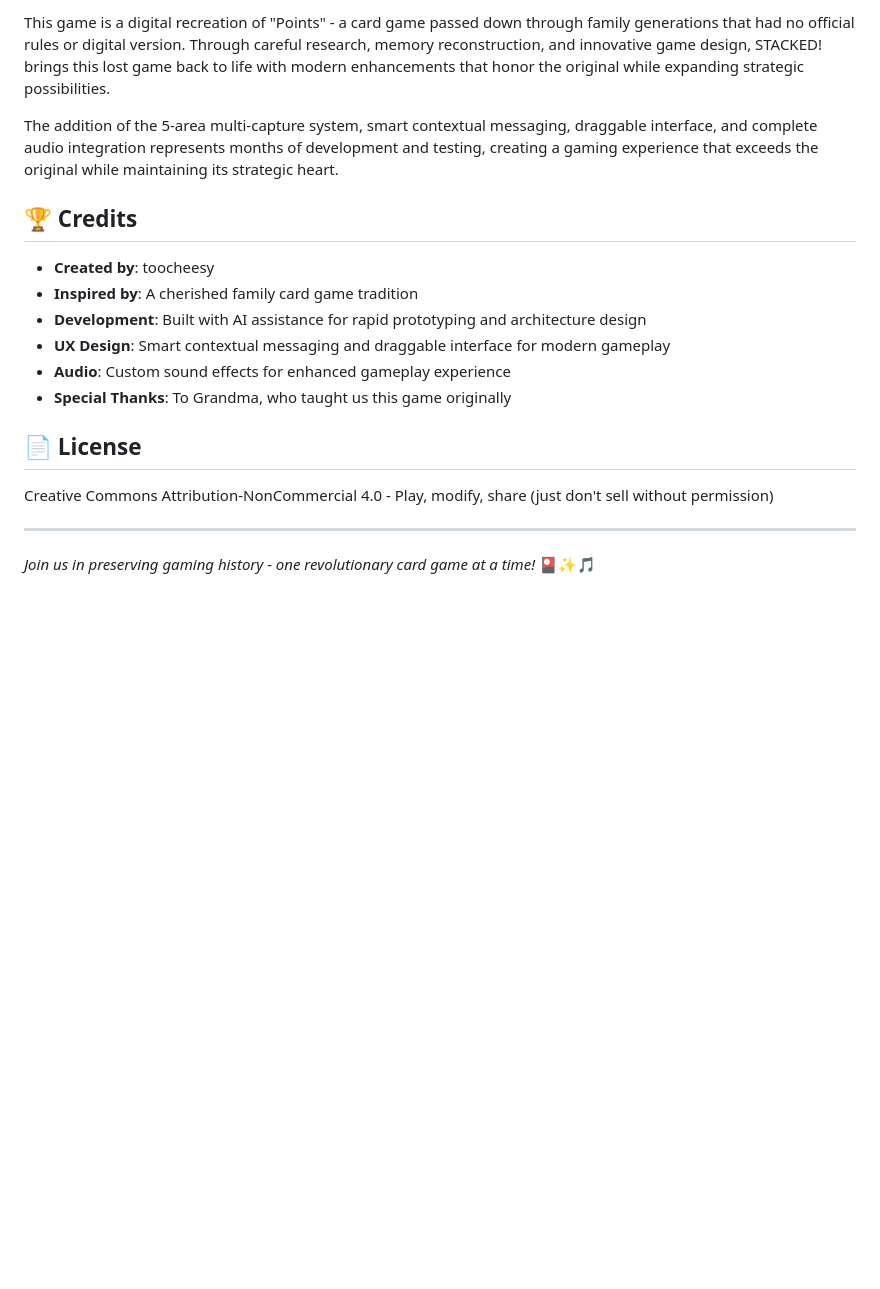
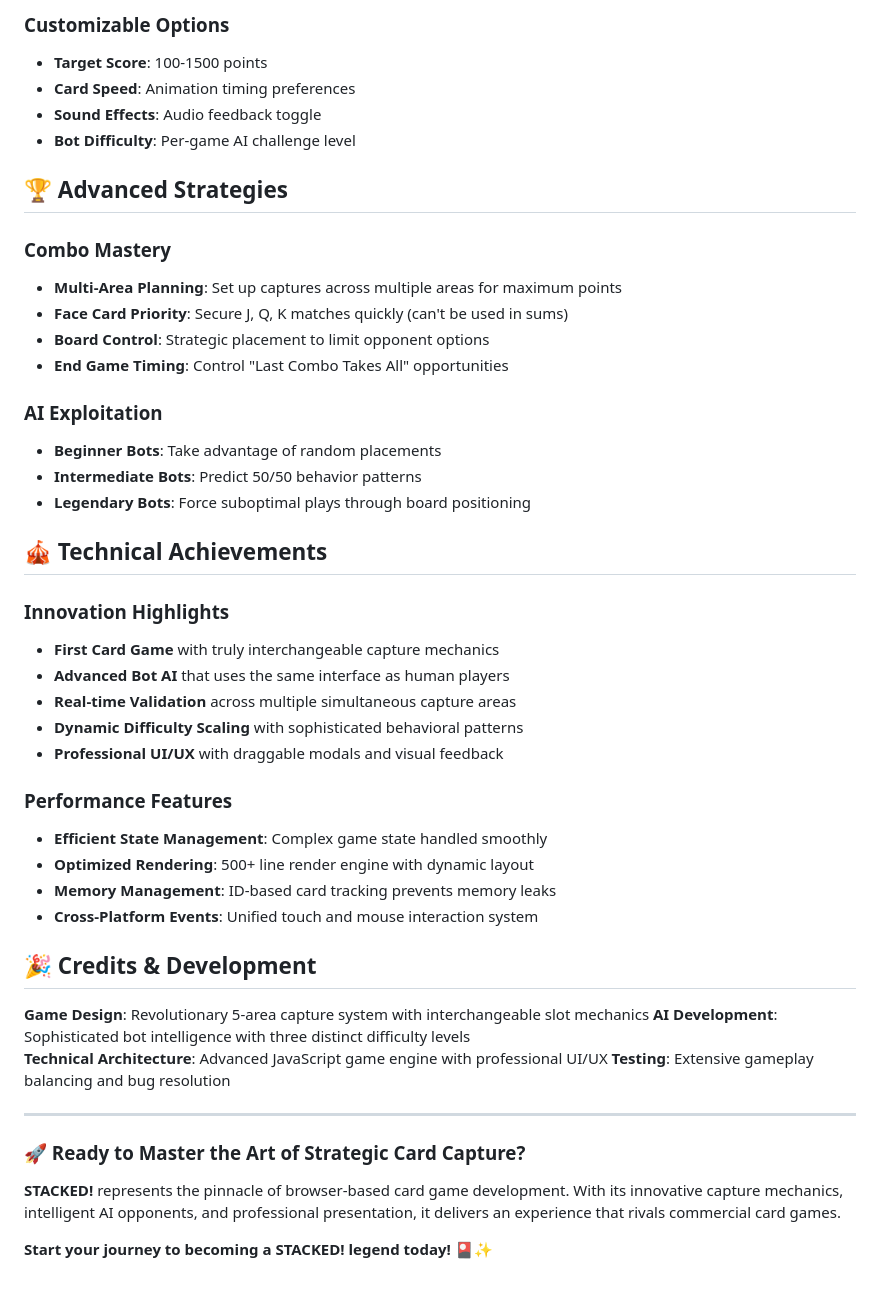
Before and after one commit to toocheesy/STACKED, a Markdown page: README.md, the part around one of its changes. GitHub-like rendering; blank space fills up the shorter version.

```diff
--- a/README.md
+++ b/README.md
@@ -144,21 +94,49 @@ git push origin main
 
-This game is a digital recreation of "Points" - a card game passed down through family generations that had no official rules or digital version. Through careful research, memory reconstruction, and innovative game design, STACKED! brings this lost game back to life with modern enhancements that honor the original while expanding strategic possibilities.
+### Customizable Options
+- **Target Score**: 100-1500 points
+- **Card Speed**: Animation timing preferences
+- **Sound Effects**: Audio feedback toggle
+- **Bot Difficulty**: Per-game AI challenge level
 
-The addition of the 5-area multi-capture system, smart contextual messaging, draggable interface, and complete audio integration represents months of development and testing, creating a gaming experience that exceeds the original while maintaining its strategic heart.
+## 🏆 Advanced Strategies
 
-## 🏆 Credits
+### Combo Mastery
+- **Multi-Area Planning**: Set up captures across multiple areas for maximum points
+- **Face Card Priority**: Secure J, Q, K matches quickly (can't be used in sums)
+- **Board Control**: Strategic placement to limit opponent options
+- **End Game Timing**: Control "Last Combo Takes All" opportunities
 
-- **Created by**: toocheesy
-- **Inspired by**: A cherished family card game tradition
-- **Development**: Built with AI assistance for rapid prototyping and architecture design
-- **UX Design**: Smart contextual messaging and draggable interface for modern gameplay
-- **Audio**: Custom sound effects for enhanced gameplay experience
-- **Special Thanks**: To Grandma, who taught us this game originally
+### AI Exploitation
+- **Beginner Bots**: Take advantage of random placements
+- **Intermediate Bots**: Predict 50/50 behavior patterns
+- **Legendary Bots**: Force suboptimal plays through board positioning
 
-## 📄 License
+## 🎪 Technical Achievements
 
-Creative Commons Attribution-NonCommercial 4.0 - Play, modify, share (just don't sell without permission)
+### Innovation Highlights
+- **First Card Game** with truly interchangeable capture mechanics
+- **Advanced Bot AI** that uses the same interface as human players
+- **Real-time Validation** across multiple simultaneous capture areas
+- **Dynamic Difficulty Scaling** with sophisticated behavioral patterns
+- **Professional UI/UX** with draggable modals and visual feedback
+
+### Performance Features
+- **Efficient State Management**: Complex game state handled smoothly
+- **Optimized Rendering**: 500+ line render engine with dynamic layout
+- **Memory Management**: ID-based card tracking prevents memory leaks
+- **Cross-Platform Events**: Unified touch and mouse interaction system
+
+## 🎉 Credits & Development
+
+**Game Design**: Revolutionary 5-area capture system with interchangeable slot mechanics
+**AI Development**: Sophisticated bot intelligence with three distinct difficulty levels
+**Technical Architecture**: Advanced JavaScript game engine with professional UI/UX
+**Testing**: Extensive gameplay balancing and bug resolution
 
 ---
 
-*Join us in preserving gaming history - one revolutionary card game at a time!* 🎴✨🎵
+### 🚀 Ready to Master the Art of Strategic Card Capture?
+
+**STACKED!** represents the pinnacle of browser-based card game development. With its innovative capture mechanics, intelligent AI opponents, and professional presentation, it delivers an experience that rivals commercial card games.
+
+**Start your journey to becoming a STACKED! legend today!** 🎴✨
```
Also changed, not shown: other parts of README.md (+69 -119 lines).
